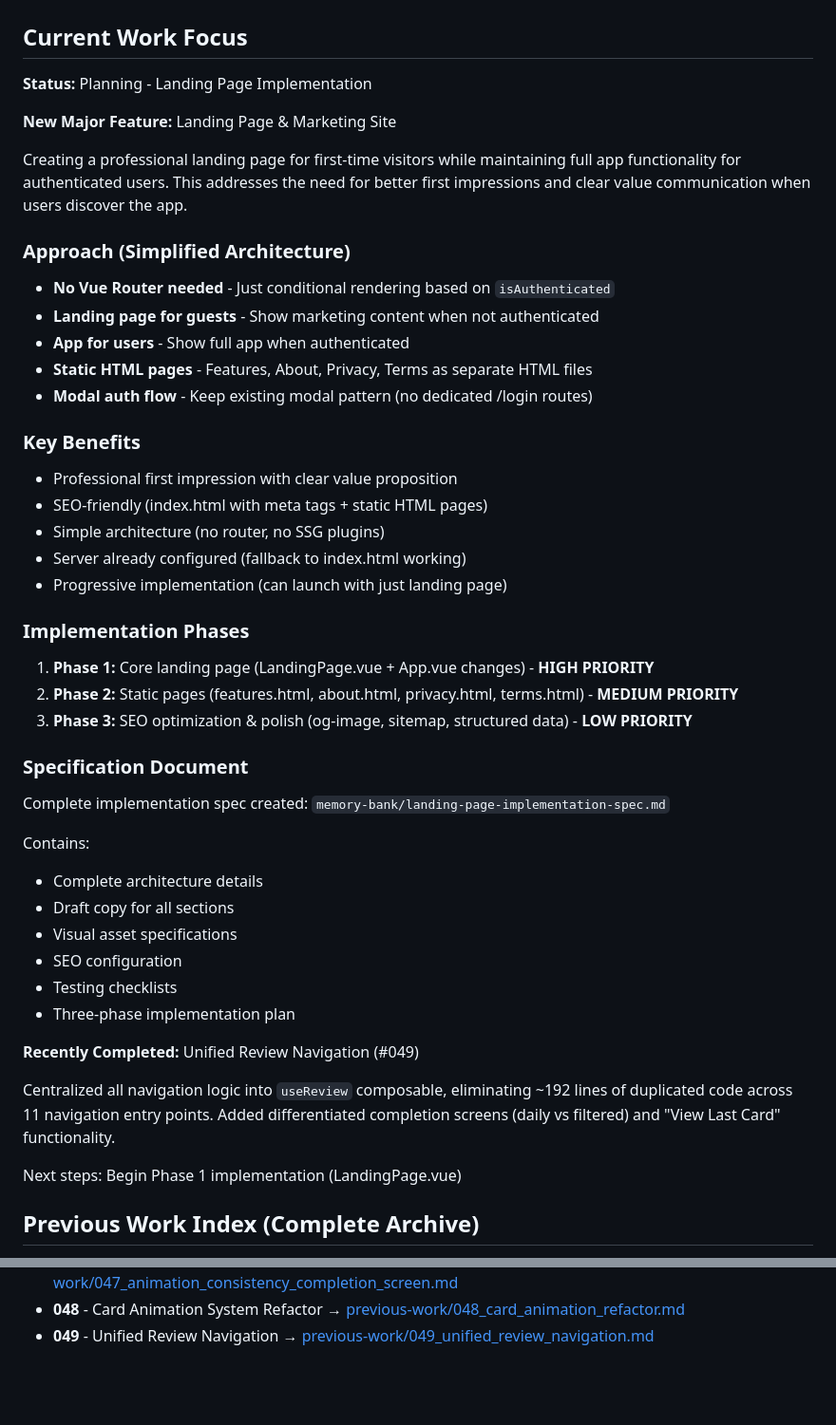
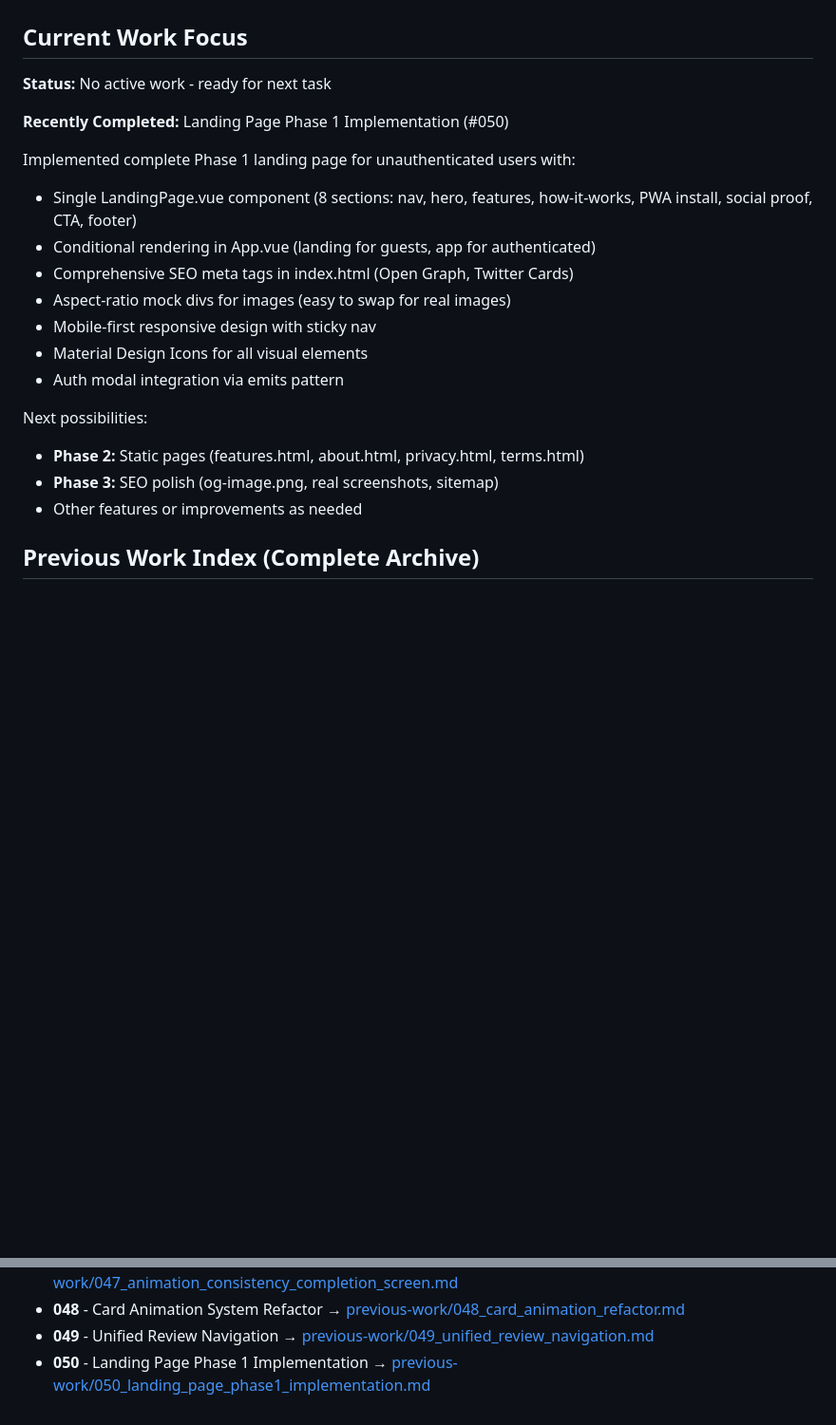
Before and after one commit to miking7/biblememory, a Markdown page: memory-bank/activeContext.md, 2 parts joined by grey strips. Shown at 95% size. Drawn GitHub-style; blank space fills up the shorter version.

```diff
--- a/memory-bank/activeContext.md
+++ b/memory-bank/activeContext.md
@@ -15,47 +15,23 @@ KEY QUESTION THIS FILE ANSWERS: "What am I working on in this session?"
 
 ## Current Work Focus
 
-**Status:** Planning - Landing Page Implementation
+**Status:** No active work - ready for next task
 
-**New Major Feature:** Landing Page & Marketing Site
+**Recently Completed:** Landing Page Phase 1 Implementation (#050)
 
-Creating a professional landing page for first-time visitors while maintaining full app functionality for authenticated users. This addresses the need for better first impressions and clear value communication when users discover the app.
+Implemented complete Phase 1 landing page for unauthenticated users with:
+- Single LandingPage.vue component (8 sections: nav, hero, features, how-it-works, PWA install, social proof, CTA, footer)
+- Conditional rendering in App.vue (landing for guests, app for authenticated)
+- Comprehensive SEO meta tags in index.html (Open Graph, Twitter Cards)
+- Aspect-ratio mock divs for images (easy to swap for real images)
+- Mobile-first responsive design with sticky nav
+- Material Design Icons for all visual elements
+- Auth modal integration via emits pattern
 
-### Approach (Simplified Architecture)
-- **No Vue Router needed** - Just conditional rendering based on `isAuthenticated`
-- **Landing page for guests** - Show marketing content when not authenticated
-- **App for users** - Show full app when authenticated
-- **Static HTML pages** - Features, About, Privacy, Terms as separate HTML files
-- **Modal auth flow** - Keep existing modal pattern (no dedicated /login routes)
-
-### Key Benefits
-- Professional first impression with clear value proposition
-- SEO-friendly (index.html with meta tags + static HTML pages)
-- Simple architecture (no router, no SSG plugins)
-- Server already configured (fallback to index.html working)
-- Progressive implementation (can launch with just landing page)
-
-### Implementation Phases
-1. **Phase 1:** Core landing page (LandingPage.vue + App.vue changes) - **HIGH PRIORITY**
-2. **Phase 2:** Static pages (features.html, about.html, privacy.html, terms.html) - **MEDIUM PRIORITY**
-3. **Phase 3:** SEO optimization & polish (og-image, sitemap, structured data) - **LOW PRIORITY**
-
-### Specification Document
-Complete implementation spec created: `memory-bank/landing-page-implementation-spec.md`
-
-Contains:
-- Complete architecture details
-- Draft copy for all sections
-- Visual asset specifications
-- SEO configuration
-- Testing checklists
-- Three-phase implementation plan
-
-**Recently Completed:** Unified Review Navigation (#049)
-
-Centralized all navigation logic into `useReview` composable, eliminating ~192 lines of duplicated code across 11 navigation entry points. Added differentiated completion screens (daily vs filtered) and "View Last Card" functionality.
-
-Next steps: Begin Phase 1 implementation (LandingPage.vue)
+Next possibilities:
+- **Phase 2:** Static pages (features.html, about.html, privacy.html, terms.html)
+- **Phase 3:** SEO polish (og-image.png, real screenshots, sitemap)
+- Other features or improvements as needed
 
 ## Previous Work Index (Complete Archive)
 
@@ -115,3 +91,4 @@ This index provides titles and links for reference when needed.
 - **047** - Animation Consistency & Completion Screen Fix → [previous-work/047_animation_consistency_completion_screen.md](previous-work/047_animation_consistency_completion_screen.md)
 - **048** - Card Animation System Refactor → [previous-work/048_card_animation_refactor.md](previous-work/048_card_animation_refactor.md)
 - **049** - Unified Review Navigation → [previous-work/049_unified_review_navigation.md](previous-work/049_unified_review_navigation.md)
+- **050** - Landing Page Phase 1 Implementation → [previous-work/050_landing_page_phase1_implementation.md](previous-work/050_landing_page_phase1_implementation.md)
```
Also changed, not shown: memory-bank/previous-work/050_landing_page_phase1_implementation.md (added, +280 -0 lines), memory-bank/progress.md (+17 -2 lines).
